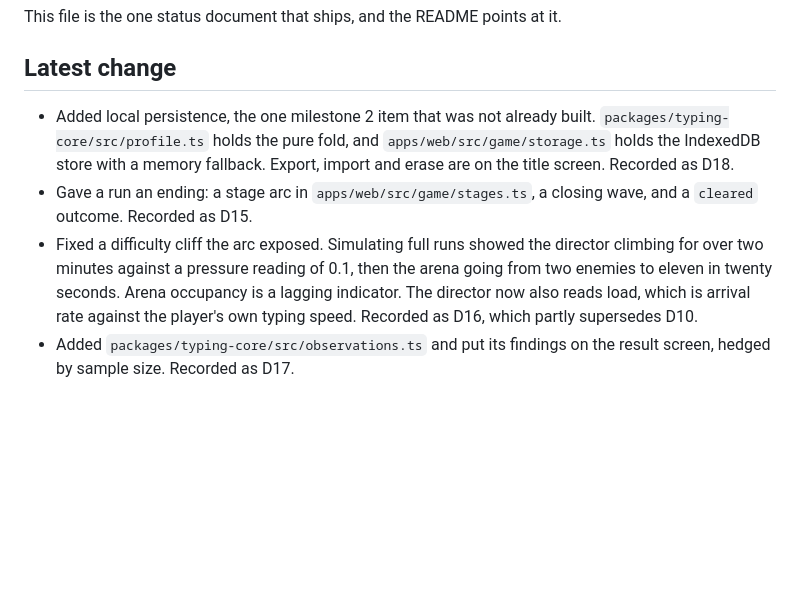
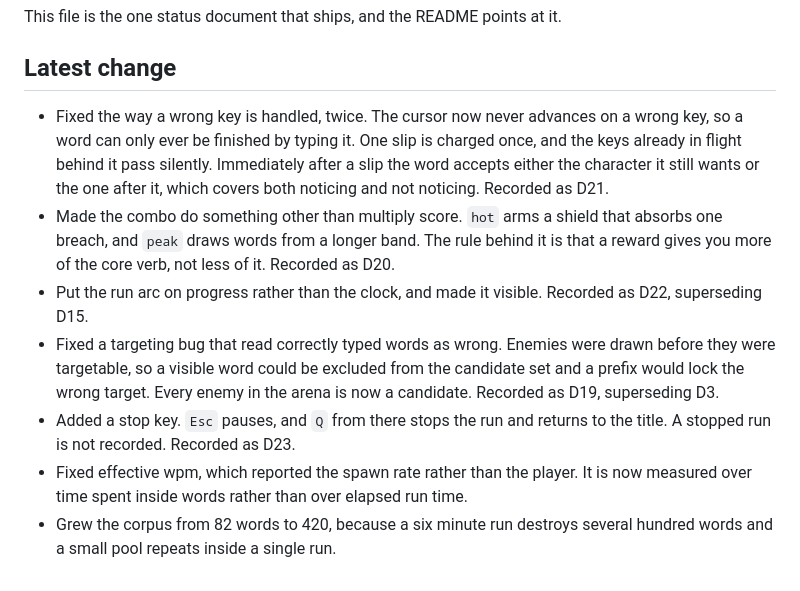
Before and after one commit to elteomc/keyfall, a Markdown page: quick.md, the part around one of its changes. Drawn GitHub-style; blank space fills up the shorter version.

```diff
--- a/quick.md
+++ b/quick.md
@@ -72,17 +97,26 @@ This file is the one status document that ships, and the README points at it.
 
 ## Latest change
 
-- Added local persistence, the one milestone 2 item that was not already built.
-  `packages/typing-core/src/profile.ts` holds the pure fold, and
-  `apps/web/src/game/storage.ts` holds the IndexedDB store with a memory
-  fallback. Export, import and erase are on the title screen. Recorded as D18.
-- Gave a run an ending: a stage arc in `apps/web/src/game/stages.ts`, a closing
-  wave, and a `cleared` outcome. Recorded as D15.
-- Fixed a difficulty cliff the arc exposed. Simulating full runs showed the
-  director climbing for over two minutes against a pressure reading of 0.1, then
-  the arena going from two enemies to eleven in twenty seconds. Arena occupancy
-  is a lagging indicator. The director now also reads load, which is arrival
-  rate against the player's own typing speed. Recorded as D16, which partly
-  supersedes D10.
-- Added `packages/typing-core/src/observations.ts` and put its findings on the
-  result screen, hedged by sample size. Recorded as D17.
+- Fixed the way a wrong key is handled, twice. The cursor now never advances on
+  a wrong key, so a word can only ever be finished by typing it. One slip is
+  charged once, and the keys already in flight behind it pass silently.
+  Immediately after a slip the word accepts either the character it still wants
+  or the one after it, which covers both noticing and not noticing. Recorded as
+  D21.
+- Made the combo do something other than multiply score. `hot` arms a shield
+  that absorbs one breach, and `peak` draws words from a longer band. The rule
+  behind it is that a reward gives you more of the core verb, not less of it.
+  Recorded as D20.
+- Put the run arc on progress rather than the clock, and made it visible.
+  Recorded as D22, superseding D15.
+- Fixed a targeting bug that read correctly typed words as wrong. Enemies were
+  drawn before they were targetable, so a visible word could be excluded from
+  the candidate set and a prefix would lock the wrong target. Every enemy in
+  the arena is now a candidate. Recorded as D19, superseding D3.
+- Added a stop key. `Esc` pauses, and `Q` from there stops the run and returns
+  to the title. A stopped run is not recorded. Recorded as D23.
+- Fixed effective wpm, which reported the spawn rate rather than the player.
+  It is now measured over time spent inside words rather than over elapsed run
+  time.
+- Grew the corpus from 82 words to 420, because a six minute run destroys
+  several hundred words and a small pool repeats inside a single run.
```
Also changed, not shown: other parts of quick.md (+70 -45 lines).
